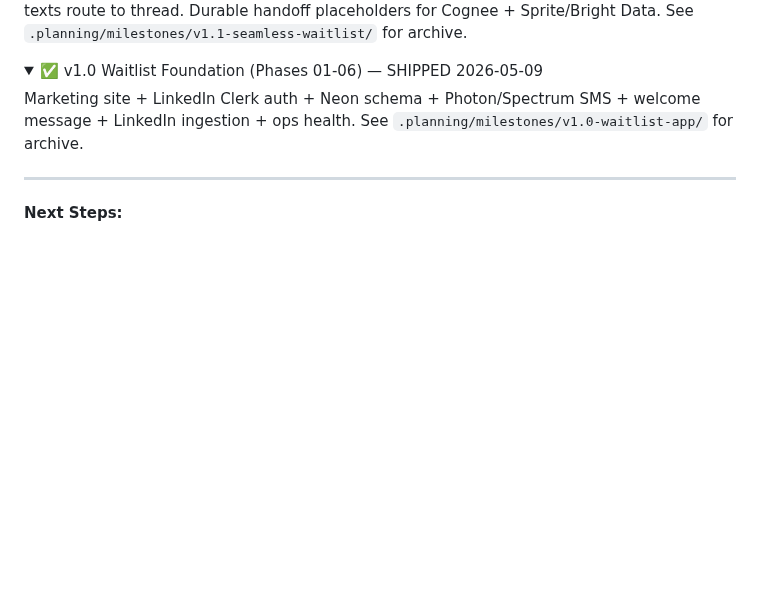
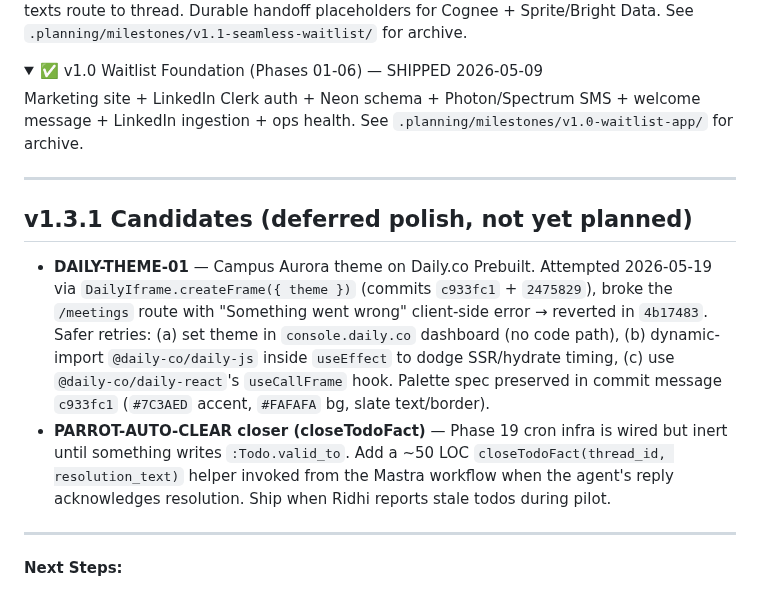
Before and after one commit to PA-MATRIX/internjobs-marketing-website, a Markdown page: .planning/ROADMAP.md, the part around the change. Rendered like a GitHub page; folded sections open; blank space fills up the shorter version.

Commit message:
docs(v1.3): log DAILY-THEME-01 as v1.3.1 candidate after revert
Daily.co Campus Aurora theme refactor caused client-side
"Something went wrong" on /meetings and was reverted in 4b17483.
Capturing the spec + three safer retry paths so we don't lose it.

Also adding PARROT-AUTO-CLEAR closer (closeTodoFact, ~50 LOC) to the
same v1.3.1 candidate list - Phase 19 cron is currently inert until
something writes :Todo.valid_to.

Co-Authored-By: Claude Opus 4.7 <noreply@anthropic.com>

```diff
--- a/.planning/ROADMAP.md
+++ b/.planning/ROADMAP.md
@@ -161,6 +161,13 @@ Marketing site + LinkedIn Clerk auth + Neon schema + Photon/Spectrum SMS + welco
 
 ---
 
+## v1.3.1 Candidates (deferred polish, not yet planned)
+
+- **DAILY-THEME-01** — Campus Aurora theme on Daily.co Prebuilt. Attempted 2026-05-19 via `DailyIframe.createFrame({ theme })` (commits `c933fc1` + `2475829`), broke the `/meetings` route with "Something went wrong" client-side error → reverted in `4b17483`. Safer retries: (a) set theme in `console.daily.co` dashboard (no code path), (b) dynamic-import `@daily-co/daily-js` inside `useEffect` to dodge SSR/hydrate timing, (c) use `@daily-co/daily-react`'s `useCallFrame` hook. Palette spec preserved in commit message `c933fc1` (`#7C3AED` accent, `#FAFAFA` bg, slate text/border).
+- **PARROT-AUTO-CLEAR closer (closeTodoFact)** — Phase 19 cron infra is wired but inert until something writes `:Todo.valid_to`. Add a ~50 LOC `closeTodoFact(thread_id, resolution_text)` helper invoked from the Mastra workflow when the agent's reply acknowledges resolution. Ship when Ridhi reports stale todos during pilot.
+
+---
+
 **Next Steps:**
 1. `/rrr:plan-phase 18` — Build the execution plan for Phase 18 (Graph Bridge Runtime)
 2. Optionally `/rrr:discuss-phase 18` first to surface implementation context
```
